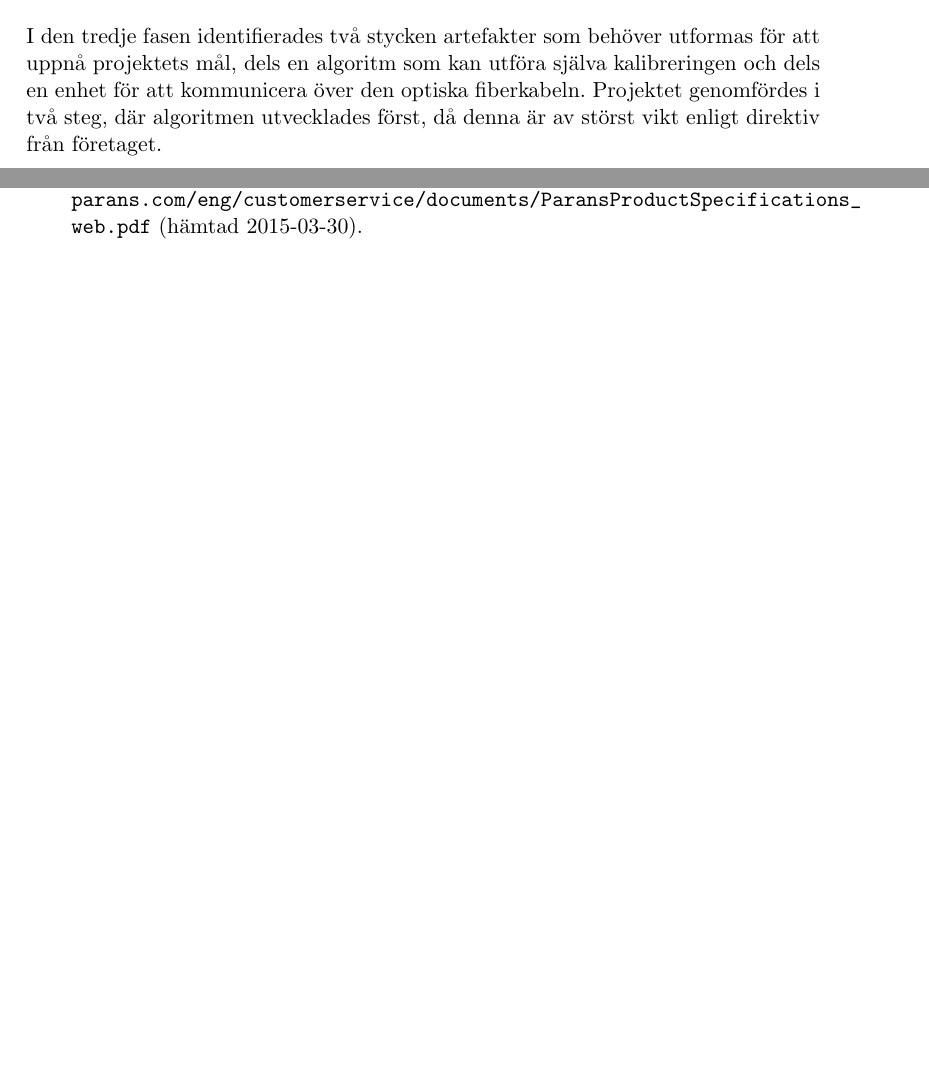
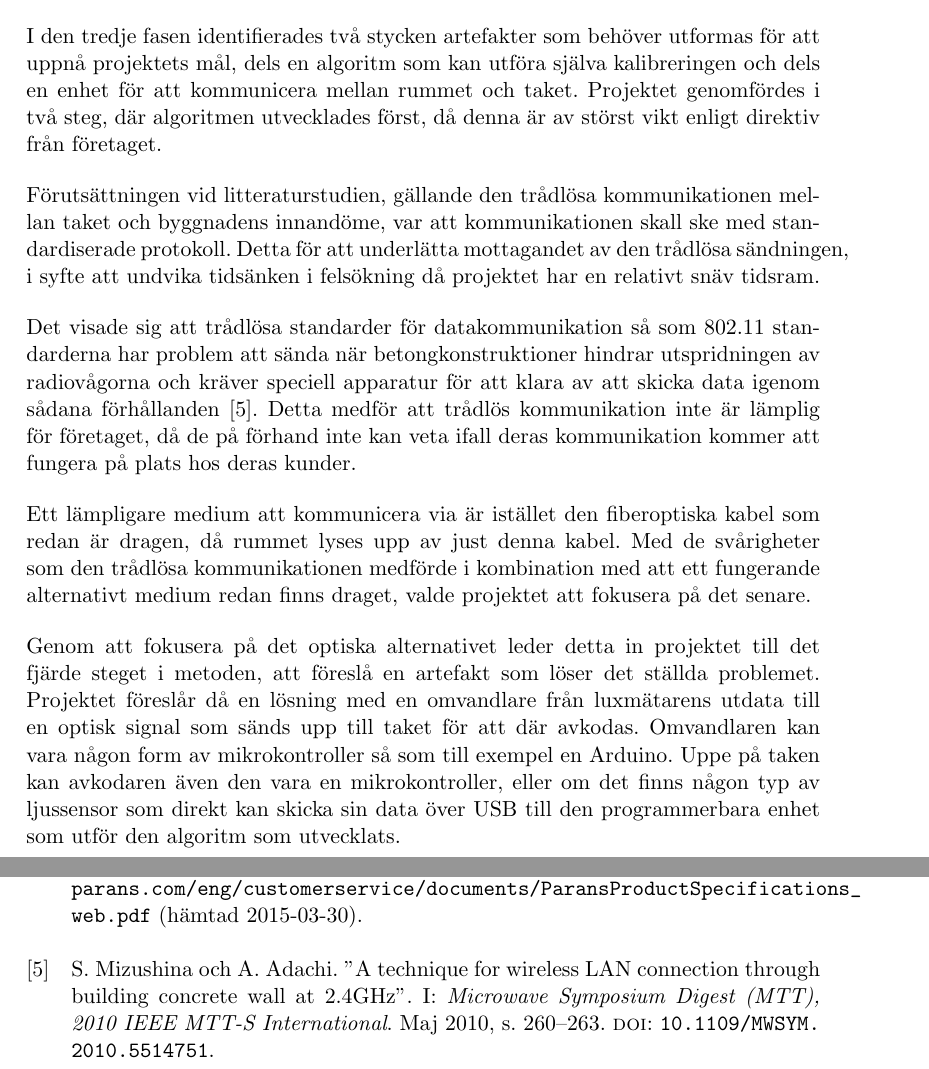
Before and after one commit to MrAkergren/calibration, a LaTeX thesis (doc/tex/thesis/thesis.tex, which reads doc/tex/thesis/genomforande.tex): two parts of pages 8 and 9 of 9 before the commit and two parts of pages 8 and 10 of 10 after it, joined at a grey line, cut so that both start at the same text, the shorter picture padded with empty space. Compiled offline with pdfLaTeX.

Commit message:
Wireless comunication theory

```diff
--- a/doc/tex/thesis/genomforande.tex
+++ b/doc/tex/thesis/genomforande.tex
@@ -5,5 +5,14 @@
 
     Under den andra fasen genomfördes litteratursökningar och diskussioner kring hur den tänkta lösningen skulle kunna utformas.  \bigskip
 
-    I den tredje fasen identifierades två stycken artefakter som behöver utformas för att uppnå projektets mål, dels en algoritm som kan utföra själva kalibreringen och dels en enhet för att kommunicera över den optiska fiberkabeln. Projektet genomfördes i två steg, där algoritmen utvecklades först, då denna är av störst vikt enligt direktiv från företaget.
+    I den tredje fasen identifierades två stycken artefakter som behöver utformas för att uppnå projektets mål, dels en algoritm som kan utföra själva kalibreringen och dels en enhet för att kommunicera mellan rummet och taket. Projektet genomfördes i två steg, där algoritmen utvecklades först, då denna är av störst vikt enligt direktiv från företaget.\bigskip
+
+    Förutsättningen vid litteraturstudien, gällande den trådlösa kommunikationen mellan taket och byggnadens innandöme, var att kommunikationen skall ske med standardiserade protokoll. Detta för att underlätta mottagandet av den trådlösa sändningen, i syfte att undvika tidsänken i felsökning då projektet har en relativt snäv tidsram.\bigskip
+
+    Det visade sig att trådlösa standarder för datakommunikation så som 802.11 standarderna har problem att sända när betongkonstruktioner hindrar utspridningen av radiovågorna och kräver speciell apparatur för att klara av att skicka data igenom sådana förhållanden \cite{11n}. Detta medför att trådlös kommunikation inte är lämplig för företaget, då de på förhand inte kan veta ifall deras kommunikation kommer att fungera på plats hos deras kunder. \bigskip
+
+    Ett lämpligare medium att kommunicera via är istället den fiberoptiska kabel som redan är dragen, då rummet lyses upp av just denna kabel. Med de svårigheter som den trådlösa kommunikationen medförde i kombination med att ett fungerande alternativt medium redan finns draget, valde projektet att fokusera på det senare. \bigskip
+
+    Genom att fokusera på det optiska alternativet leder detta in projektet till det fjärde steget i metoden, att föreslå en artefakt som löser det ställda problemet. Projektet föreslår då en lösning med en omvandlare från luxmätarens utdata till en optisk signal som sänds upp till taket för att där avkodas. Omvandlaren kan vara någon form av mikrokontroller så som till exempel en Arduino. Uppe på taken kan avkodaren även den vara en mikrokontroller, eller om det finns någon typ av ljussensor som direkt kan skicka sin data över USB till den programmerbara enhet som utför den algoritm som utvecklats.
+
 % section genomf_rande (end)
```
Also changed, not shown: doc/tex/thesis/ref.bib (+10 -0 lines).
